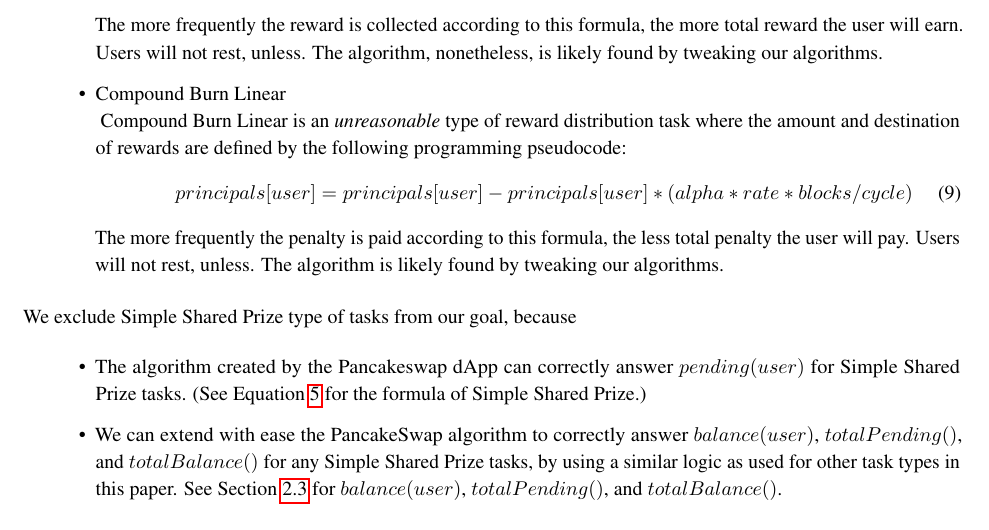
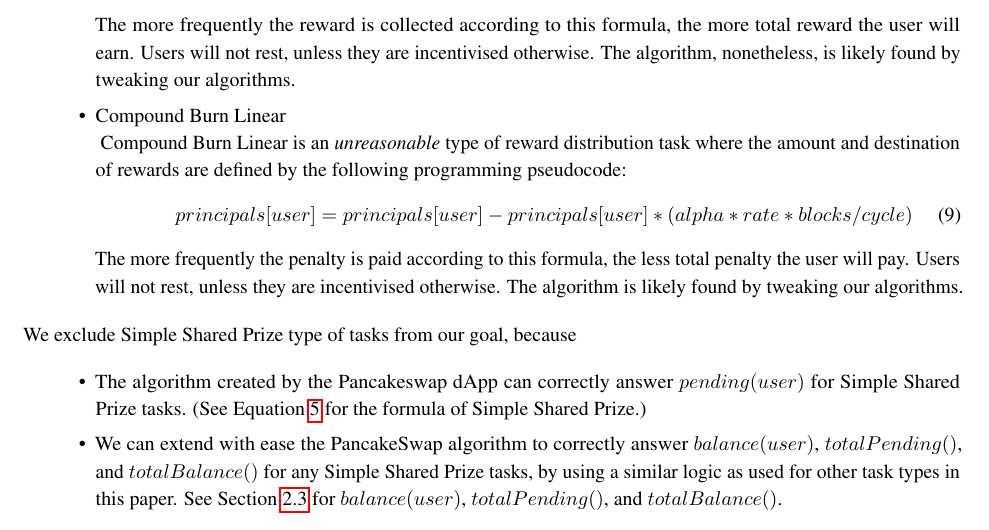
Before and after one commit to MachineLearningMike/Staking_Research, a LaTeX paper (paper/staking.tex): part of page 6 of 39, cut so that both start at the same text. Compiled offline with pdfLaTeX.

Commit message:
spelling corrected

```diff
--- a/paper/staking.tex
+++ b/paper/staking.tex
@@ -454,7 +454,7 @@ of reward distribution tasks, as follows:
     \\principals[user] = principals[user] + principals[user] * (alpha * rate * blocks/cycle)
   \end{equation}
   The more frequently the reward is collected according to this formula,
-  the more total reward the user will earn. Users will not rest, unless.
+  the more total reward the user will earn. Users will not rest, unless they are incentivised otherwise.
   The algorithm, nonetheless, is likely found by tweaking our algorithms.
 
   \item Compound Burn Linear \newline
@@ -466,7 +466,7 @@ of reward distribution tasks, as follows:
     \\principals[user] = principals[user] - principals[user] * (alpha * rate * blocks/cycle)
   \end{equation}
   The more frequently the penalty is paid according to this formula,
-  the less total penalty the user will pay. Users will not rest, unless.
+  the less total penalty the user will pay. Users will not rest, unless they are incentivised otherwise.
   The algorithm is likely found by tweaking our algorithms.
 \end{itemize}
 
```
Also changed, not shown: paper/staking.tex (4 more changed lines), 4 other files.
